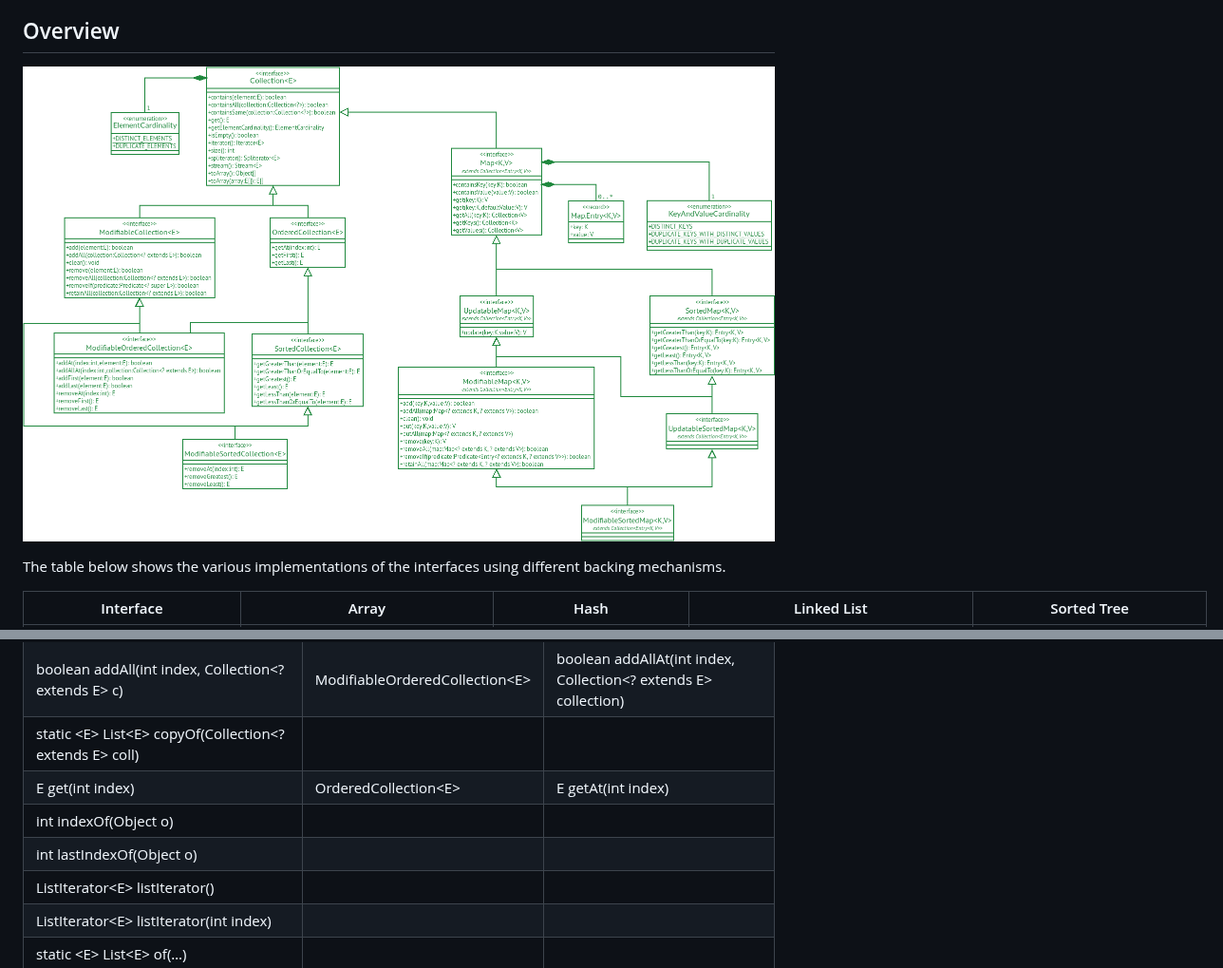
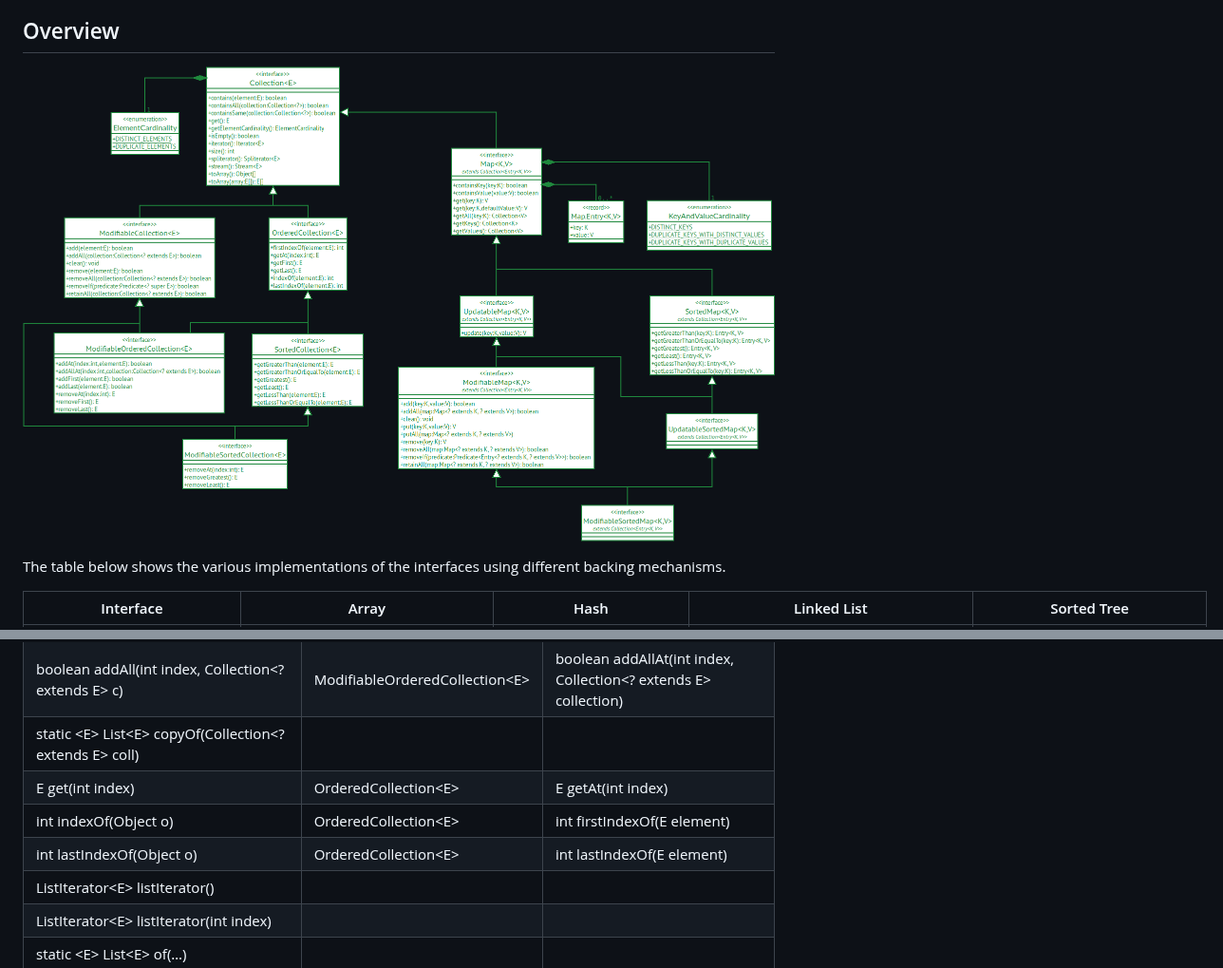
Before and after one commit to filipvanlaenen/kolektoj, a Markdown page: README.md, 2 parts joined by grey strips. Shown at 95% size. GitHub-like rendering; pictures changed too: Overview.png.

Commit message:
Issue #71: Mapped the methods indexOf and lastIndexOf from java.util.List

```diff
--- a/README.md
+++ b/README.md
@@ -149,8 +149,8 @@ to Kolektoj methods.
 | boolean addAll(int index, Collection&lt;? extends E> c)         | ModifiableOrderedCollection&lt;E> | boolean addAllAt(int index, Collection&lt;? extends E> collection) |
 | static &lt;E> List&lt;E> copyOf(Collection&lt;? extends E> coll)|                                   |                                                                    |
 | E get(int index)                                                | OrderedCollection&lt;E>           | E getAt(int index)                                                 |
-| int indexOf(Object o)                                           |                                   |                                                                    |
-| int lastIndexOf(Object o)                                       |                                   |                                                                    |
+| int indexOf(Object o)                                           | OrderedCollection&lt;E>           | int firstIndexOf(E element)                                        |
+| int lastIndexOf(Object o)                                       | OrderedCollection&lt;E>           | int lastIndexOf(E element)                                         |
 | ListIterator&lt;E> listIterator()                               |                                   |                                                                    |
 | ListIterator&lt;E> listIterator(int index)                      |                                   |                                                                    |
 | static &lt;E> List&lt;E> of(…)                                  |                                   |                                                                    |
```
Also changed, not shown: 1 other file.
